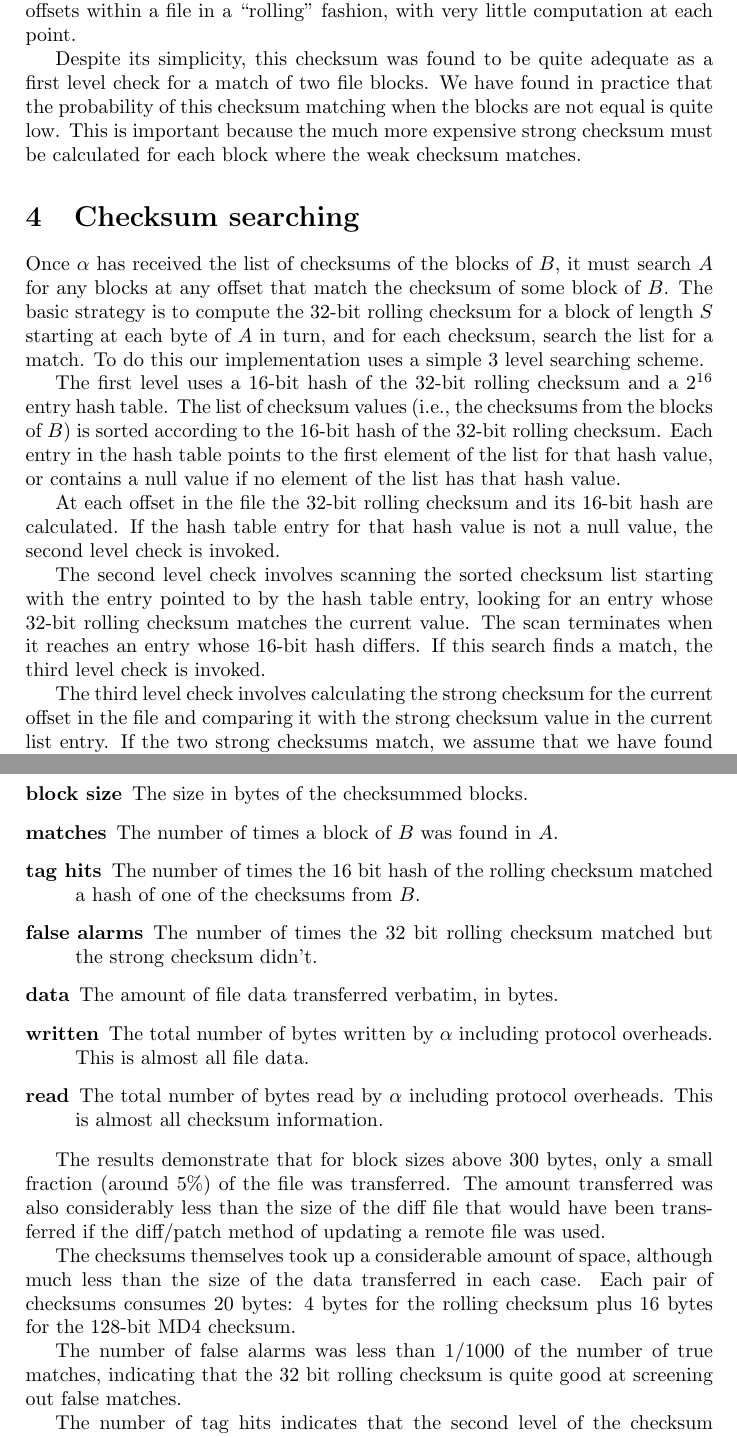
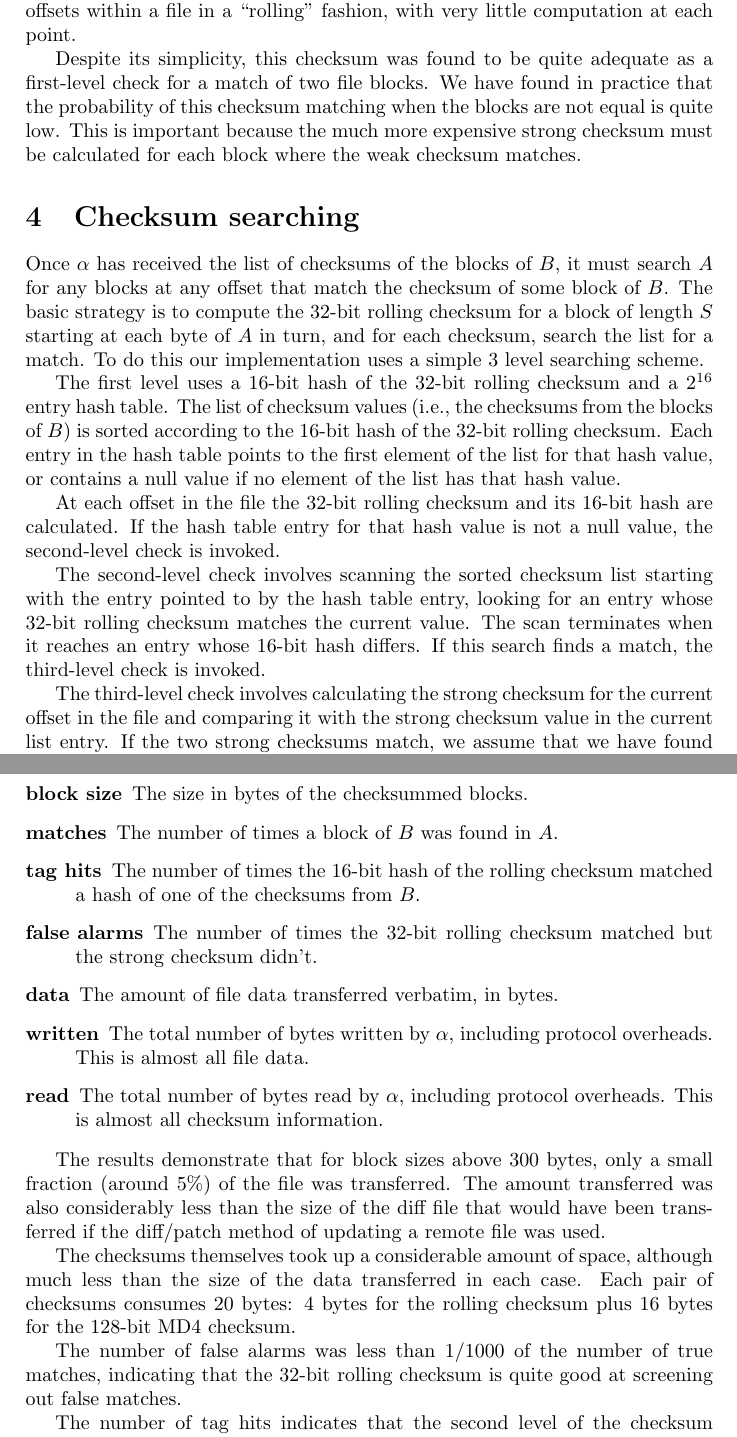
Before and after one commit to RsyncProject/rsync, a LaTeX paper (tech_report.tex): two parts of pages 3 and 5 of 6, joined at a grey line, cut so that both start at the same text. Compiled offline with pdfLaTeX.

Commit message:
Minor documentation patches, due mostly to     Jason Henry Parker <henry@freezer.humbug.org.au>

```diff
--- a/tech_report.tex
+++ b/tech_report.tex
@@ -133,7 +133,7 @@ possible offsets within a file in a ``rolling'' fashion, with very
 little computation at each point.
 
 Despite its simplicity, this checksum was found to be quite adequate as
-a first level check for a match of two file blocks.  We have found in
+a first-level check for a match of two file blocks.  We have found in
 practice that the probability of this checksum matching when the
 blocks are not equal is quite low.  This is important because the much
 more expensive strong checksum must be calculated for each block where
@@ -158,16 +158,16 @@ contains a null value if no element of the list has that hash value.
 
 At each offset in the file the 32-bit rolling checksum and its 16-bit
 hash are calculated.  If the hash table entry for that hash value is
-not a null value, the second level check is invoked.
+not a null value, the second-level check is invoked.
 
-The second level check involves scanning the sorted checksum list
+The second-level check involves scanning the sorted checksum list
 starting with the entry pointed to by the hash table entry, looking
 for an entry whose 32-bit rolling checksum matches the current value.
 The scan terminates when it reaches an entry whose 16-bit hash
-differs.  If this search finds a match, the third level check is
+differs.  If this search finds a match, the third-level check is
 invoked.
 
-The third level check involves calculating the strong checksum for the
+The third-level check involves calculating the strong checksum for the
 current offset in the file and comparing it with the strong checksum
 value in the current list entry.  If the two strong checksums match,
 we assume that we have found a block of $A$ which matches a block of
@@ -246,14 +246,14 @@ The columns in the table are as follows:
 \begin{description}
 \item [block size] The size in bytes of the checksummed blocks.
 \item [matches] The number of times a block of $B$ was found in $A$.
-\item [tag hits] The number of times the 16 bit hash of the rolling
+\item [tag hits] The number of times the 16-bit hash of the rolling
   checksum matched a hash of one of the checksums from $B$.
-\item [false alarms] The number of times the 32 bit rolling checksum
+\item [false alarms] The number of times the 32-bit rolling checksum
   matched but the strong checksum didn't.
 \item [data] The amount of file data transferred verbatim, in bytes.
-\item [written] The total number of bytes written by $\alpha$
+\item [written] The total number of bytes written by $\alpha$,
   including protocol overheads. This is almost all file data.
-\item [read] The total number of bytes read by $\alpha$ including
+\item [read] The total number of bytes read by $\alpha$, including
   protocol overheads. This is almost all checksum information.
 \end{description}
 
@@ -269,7 +269,7 @@ case. Each pair of checksums consumes 20 bytes: 4 bytes for the
 rolling checksum plus 16 bytes for the 128-bit MD4 checksum.
 
 The number of false alarms was less than $1/1000$ of the number of
-true matches, indicating that the 32 bit rolling checksum is quite
+true matches, indicating that the 32-bit rolling checksum is quite
 good at screening out false matches.
 
 The number of tag hits indicates that the second level of the
```
Also changed, not shown: tech_report.tex (2 more changed lines), 4 other files.
